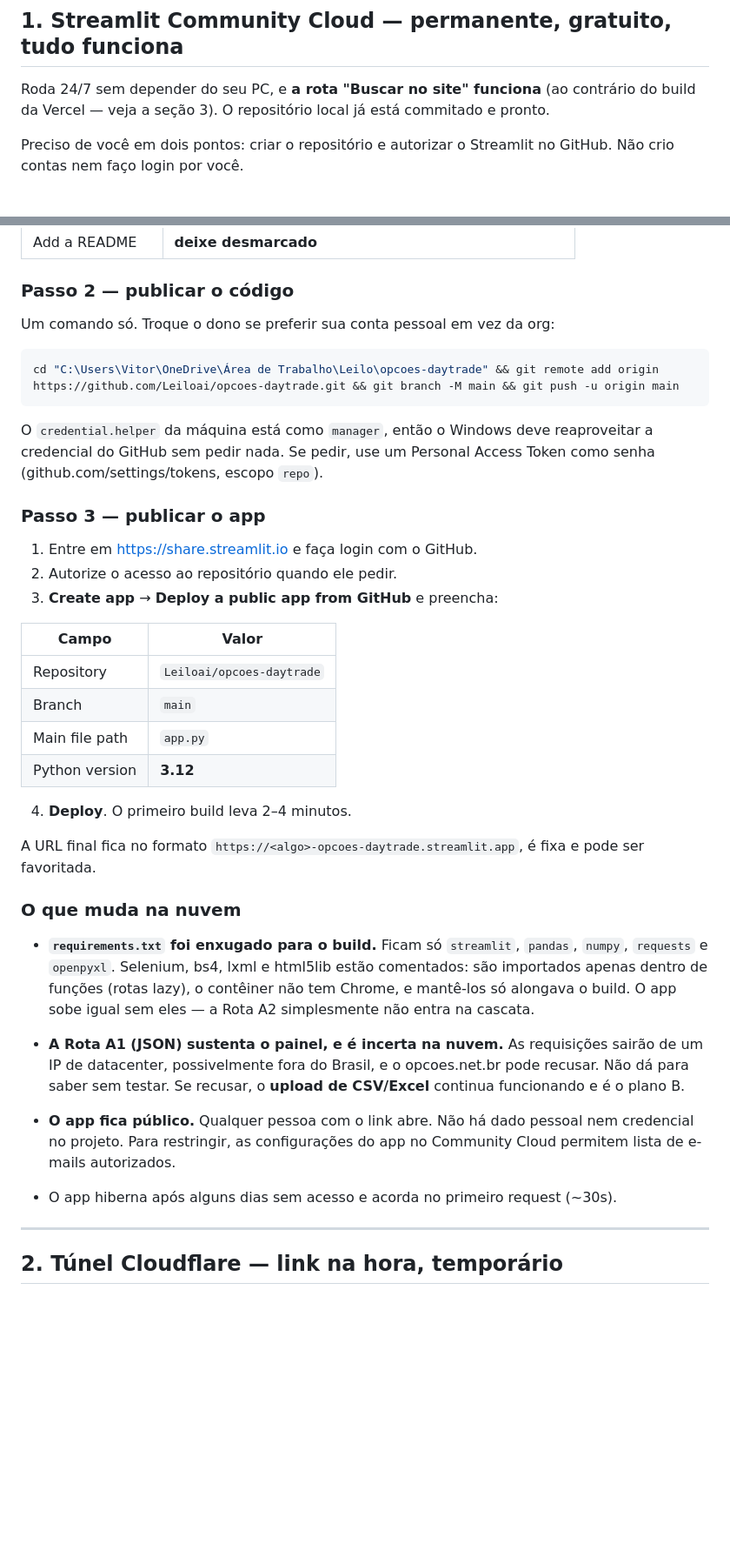
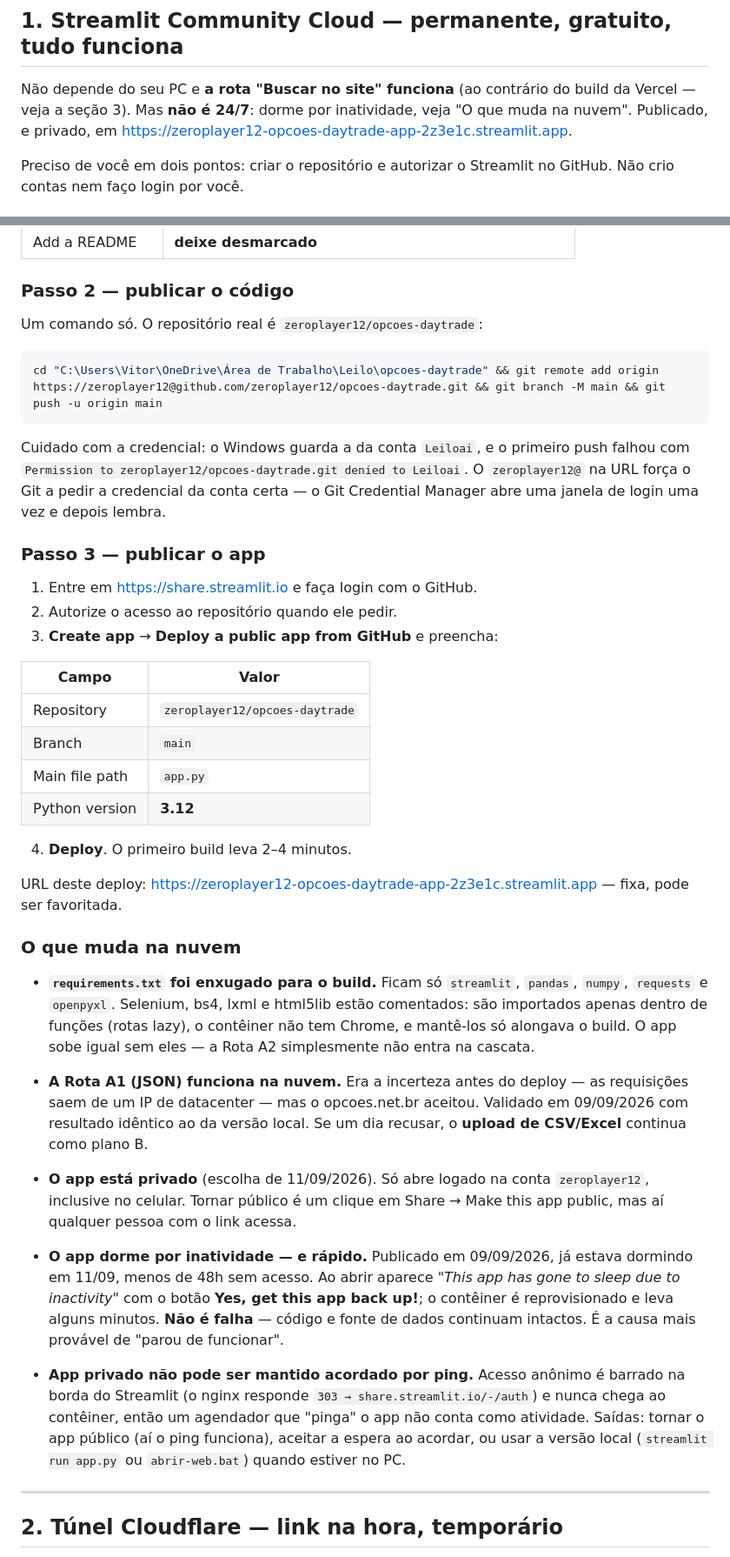
Before and after one commit to zeroplayer12/opcoes-daytrade, a Markdown page: DEPLOY.md, 2 parts joined by grey strips. Shown at 87% size. Drawn GitHub-style; blank space fills up the shorter version.

Commit message:
Corrige o DEPLOY.md com o estado real do deploy
O guia foi escrito antes do deploy e ficou desatualizado em pontos que
enganam: mandava criar o repo como Leiloai (o real é zeroplayer12),
dizia que o app fica público (está privado), tratava a Rota A1 como
incerta na nuvem (funcionou) e prometia 24/7.

Documenta o que só apareceu na prática:
- o app dorme por inatividade em menos de 48h, e acordar leva minutos;
- app privado não pode ser mantido acordado por ping, porque a borda do
  Streamlit responde 303 -> auth antes de chegar ao contêiner;
- a credencial salva no Windows é da conta Leiloai, o que fez o primeiro
  push falhar; o zeroplayer12@ na URL força a conta certa.

Co-Authored-By: Claude Opus 5 <noreply@anthropic.com>

````diff
--- a/DEPLOY.md
+++ b/DEPLOY.md
@@ -6,9 +6,10 @@ Três caminhos, em ordem de recomendação.
 
 ## 1. Streamlit Community Cloud — permanente, gratuito, tudo funciona
 
-Roda 24/7 sem depender do seu PC, e **a rota "Buscar no site" funciona** (ao
-contrário do build da Vercel — veja a seção 3). O repositório local já está
-commitado e pronto.
+Não depende do seu PC e **a rota "Buscar no site" funciona** (ao contrário do
+build da Vercel — veja a seção 3). Mas **não é 24/7**: dorme por inatividade, veja
+"O que muda na nuvem". Publicado, e privado, em
+<https://zeroplayer12-opcoes-daytrade-app-2z3e1c.streamlit.app>.
 
 Preciso de você em dois pontos: criar o repositório e autorizar o Streamlit no
 GitHub. Não crio contas nem faço login por você.
@@ -25,15 +26,16 @@ Em <https://github.com/new>:
 
 ### Passo 2 — publicar o código
 
-Um comando só. Troque o dono se preferir sua conta pessoal em vez da org:
+Um comando só. O repositório real é `zeroplayer12/opcoes-daytrade`:
 
 ```bash
-cd "C:\Users\Vitor\OneDrive\Área de Trabalho\Leilo\opcoes-daytrade" && git remote add origin https://github.com/Leiloai/opcoes-daytrade.git && git branch -M main && git push -u origin main
+cd "C:\Users\Vitor\OneDrive\Área de Trabalho\Leilo\opcoes-daytrade" && git remote add origin https://zeroplayer12@github.com/zeroplayer12/opcoes-daytrade.git && git branch -M main && git push -u origin main
 ```
 
-O `credential.helper` da máquina está como `manager`, então o Windows deve
-reaproveitar a credencial do GitHub sem pedir nada. Se pedir, use um Personal
-Access Token como senha (github.com/settings/tokens, escopo `repo`).
+Cuidado com a credencial: o Windows guarda a da conta `Leiloai`, e o primeiro
+push falhou com `Permission to zeroplayer12/opcoes-daytrade.git denied to Leiloai`.
+O `zeroplayer12@` na URL força o Git a pedir a credencial da conta certa — o Git
+Credential Manager abre uma janela de login uma vez e depois lembra.
 
 ### Passo 3 — publicar o app
 
@@ -43,15 +45,15 @@ Access Token como senha (github.com/settings/tokens, escopo `repo`).
 
 | Campo | Valor |
 |---|---|
-| Repository | `Leiloai/opcoes-daytrade` |
+| Repository | `zeroplayer12/opcoes-daytrade` |
 | Branch | `main` |
 | Main file path | `app.py` |
 | Python version | **3.12** |
 
 4. **Deploy**. O primeiro build leva 2–4 minutos.
 
-A URL final fica no formato `https://<algo>-opcoes-daytrade.streamlit.app`, é
-fixa e pode ser favoritada.
+URL deste deploy: <https://zeroplayer12-opcoes-daytrade-app-2z3e1c.streamlit.app>
+— fixa, pode ser favoritada.
 
 ### O que muda na nuvem
 
@@ -61,16 +63,28 @@ fixa e pode ser favoritada.
   contêiner não tem Chrome, e mantê-los só alongava o build. O app sobe igual
   sem eles — a Rota A2 simplesmente não entra na cascata.
 
-- **A Rota A1 (JSON) sustenta o painel, e é incerta na nuvem.** As requisições
-  sairão de um IP de datacenter, possivelmente fora do Brasil, e o
-  opcoes.net.br pode recusar. Não dá para saber sem testar. Se recusar, o
-  **upload de CSV/Excel** continua funcionando e é o plano B.
+- **A Rota A1 (JSON) funciona na nuvem.** Era a incerteza antes do deploy — as
+  requisições saem de um IP de datacenter — mas o opcoes.net.br aceitou. Validado
+  em 09/09/2026 com resultado idêntico ao da versão local. Se um dia recusar, o
+  **upload de CSV/Excel** continua como plano B.
 
-- **O app fica público.** Qualquer pessoa com o link abre. Não há dado pessoal
-  nem credencial no projeto. Para restringir, as configurações do app no
-  Community Cloud permitem lista de e-mails autorizados.
+- **O app está privado** (escolha de 11/09/2026). Só abre logado na conta
+  `zeroplayer12`, inclusive no celular. Tornar público é um clique em
+  Share → Make this app public, mas aí qualquer pessoa com o link acessa.
 
-- O app hiberna após alguns dias sem acesso e acorda no primeiro request (~30s).
+- **O app dorme por inatividade — e rápido.** Publicado em 09/09/2026, já estava
+  dormindo em 11/09, menos de 48h sem acesso. Ao abrir aparece *"This app has gone
+  to sleep due to inactivity"* com o botão **Yes, get this app back up!**; o
+  contêiner é reprovisionado e leva alguns minutos. **Não é falha** — código e
+  fonte de dados continuam intactos. É a causa mais provável de "parou de
+  funcionar".
+
+- **App privado não pode ser mantido acordado por ping.** Acesso anônimo é barrado
+  na borda do Streamlit (o nginx responde `303 → share.streamlit.io/-/auth`) e
+  nunca chega ao contêiner, então um agendador que "pinga" o app não conta como
+  atividade. Saídas: tornar o app público (aí o ping funciona), aceitar a espera
+  ao acordar, ou usar a versão local (`streamlit run app.py` ou `abrir-web.bat`)
+  quando estiver no PC.
 
 ---
 
````
